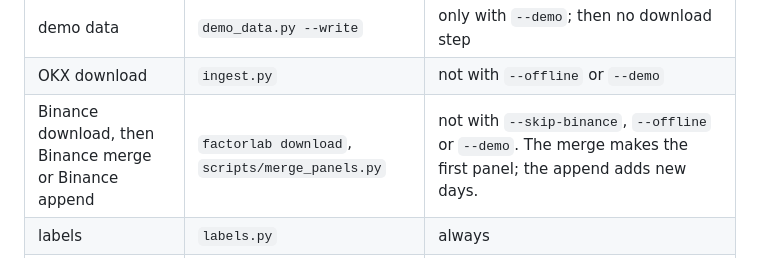
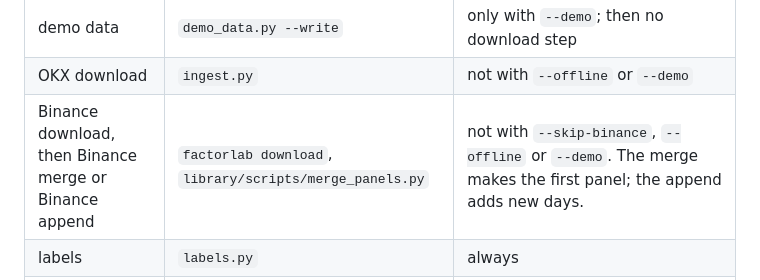
Before and after one commit to Radioiic/Factorlab, a Markdown page: README.md, the part around the change. GitHub-like rendering.

```diff
--- a/README.md
+++ b/README.md
@@ -276,7 +276,7 @@ and `--verbose`. The steps, in order:
 |---|---|---|
 | demo data | `demo_data.py --write` | only with `--demo`; then no download step |
 | OKX download | `ingest.py` | not with `--offline` or `--demo` |
-| Binance download, then Binance merge or Binance append | `factorlab download`, `scripts/merge_panels.py` | not with `--skip-binance`, `--offline` or `--demo`. The merge makes the first panel; the append adds new days. |
+| Binance download, then Binance merge or Binance append | `factorlab download`, `library/scripts/merge_panels.py` | not with `--skip-binance`, `--offline` or `--demo`. The merge makes the first panel; the append adds new days. |
 | labels | `labels.py` | always |
 | factor tests, weekly log | `judge.py log-week --accept-release` | only when the trial ledger `engine/data/trials/` has a registration |
 | library catalog | `python -m factorlab build` | only when `library/catalog/factors.db` is absent; not with `--skip-library` |
```
Also changed, not shown: engine/README_AUTOMATION.md (+2 -2 lines), web/README.md (+2 -2 lines).
